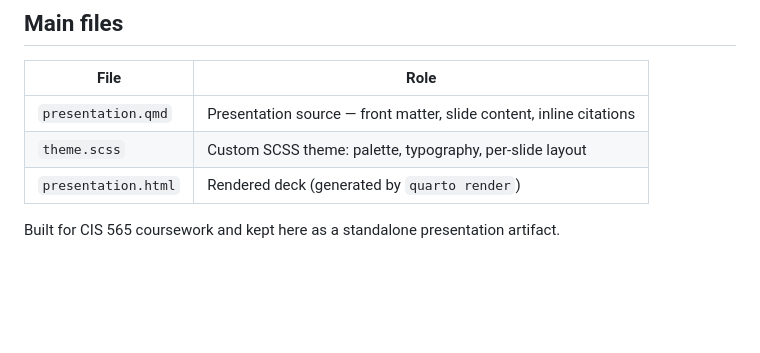
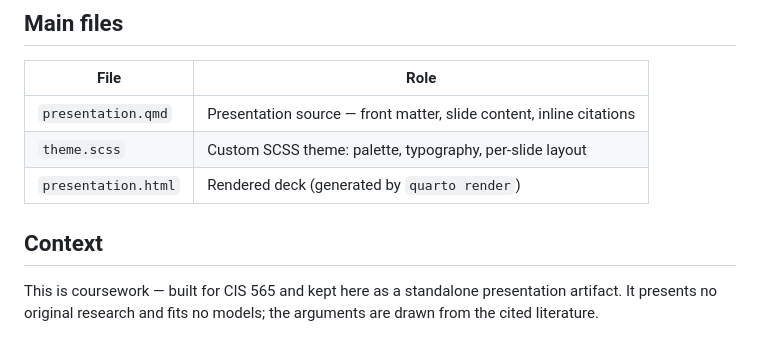
Before and after one commit to rtmandreyev/cis565-model-decision-presentation, a Markdown page: README.md, the part around the change. GitHub-like rendering; blank space fills up the shorter version.

Commit message:
Make coursework context explicit in README

```diff
--- a/README.md
+++ b/README.md
@@ -69,4 +69,6 @@ Every substantive slide carries an inline citation to the specific source and th
 | `theme.scss` | Custom SCSS theme: palette, typography, per-slide layout |
 | `presentation.html` | Rendered deck (generated by `quarto render`) |
 
-Built for CIS 565 coursework and kept here as a standalone presentation artifact.
+## Context
+
+This is coursework — built for CIS 565 and kept here as a standalone presentation artifact. It presents no original research and fits no models; the arguments are drawn from the cited literature.
```
